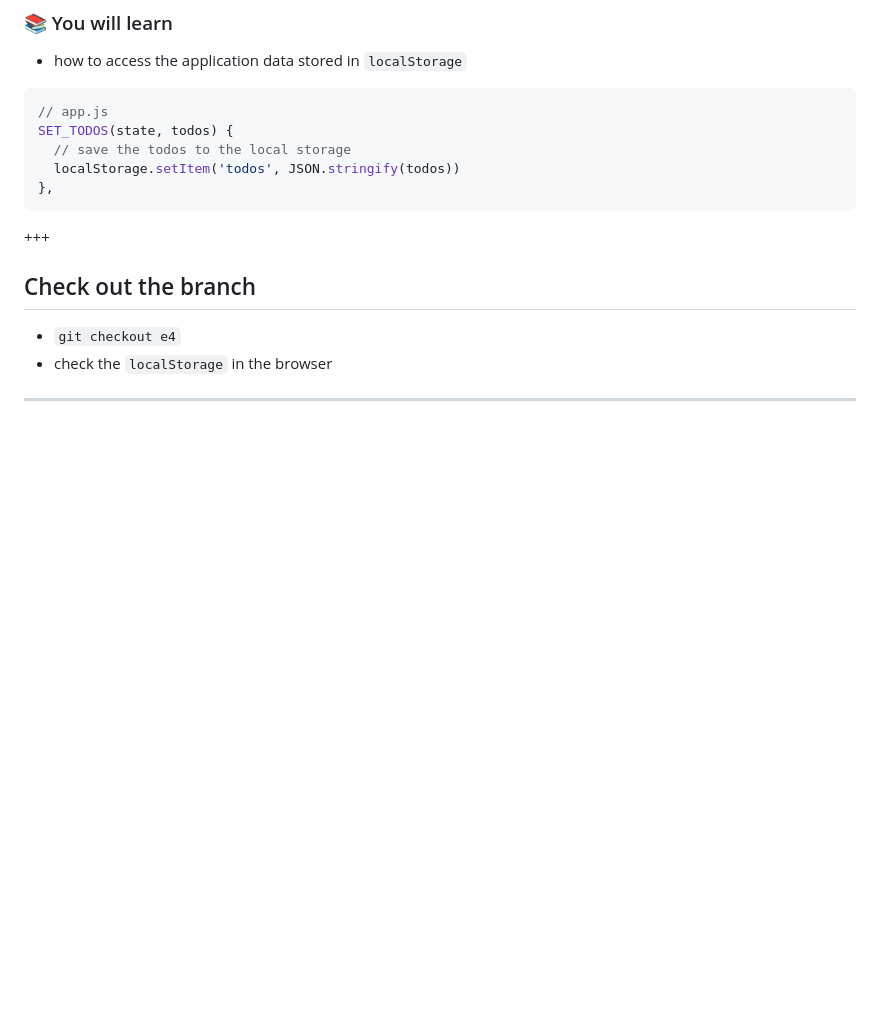
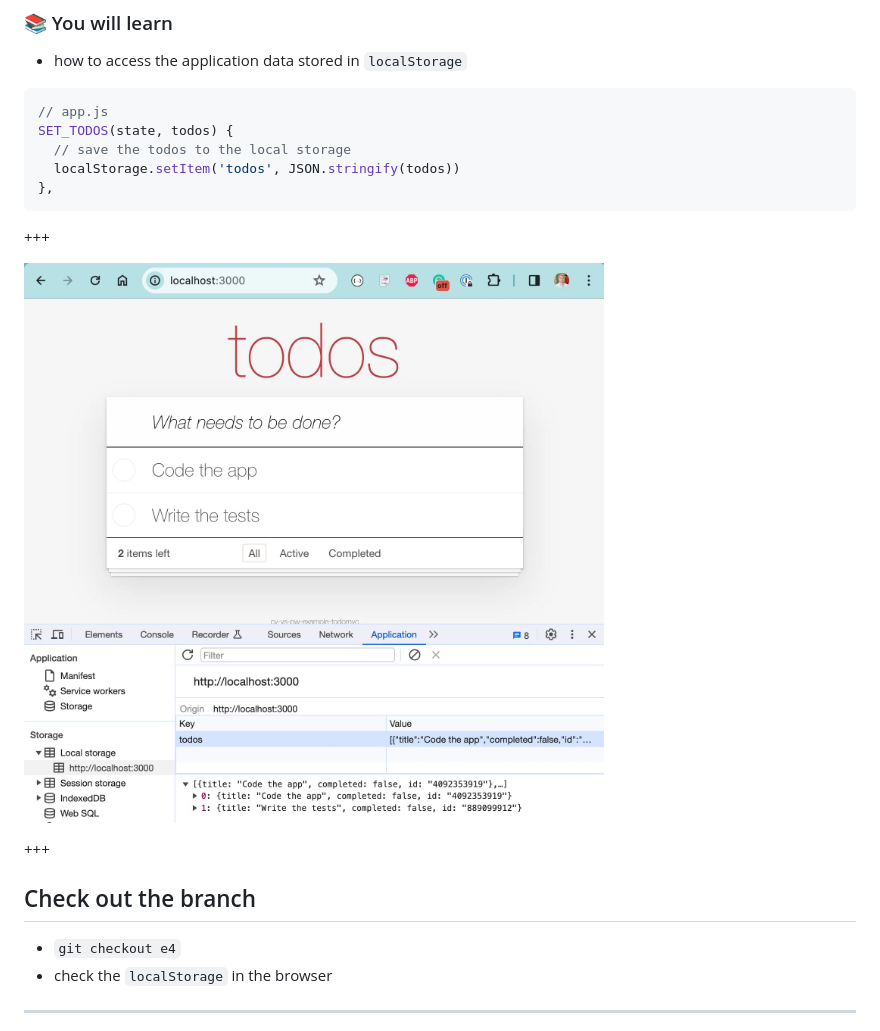
Before and after one commit to bahmutov/cypress-workshop-cy-vs-pw, a Markdown page: 09-app-access/PITCHME.md, the part around the change. Rendered like a GitHub page; pictures changed too: 09-app-access/img/local.png (added); blank space fills up the shorter version.

Commit message:
deploy: 5f7e35aa02726ccbc3908c95e1500537f5d8d418

````diff
--- a/09-app-access/PITCHME.md
+++ b/09-app-access/PITCHME.md
@@ -11,6 +11,10 @@ SET_TODOS(state, todos) {
   localStorage.setItem('todos', JSON.stringify(todos))
 },
 ```
+
++++
+
+![Local storage items](./img/local.png)
 
 +++
 
````
